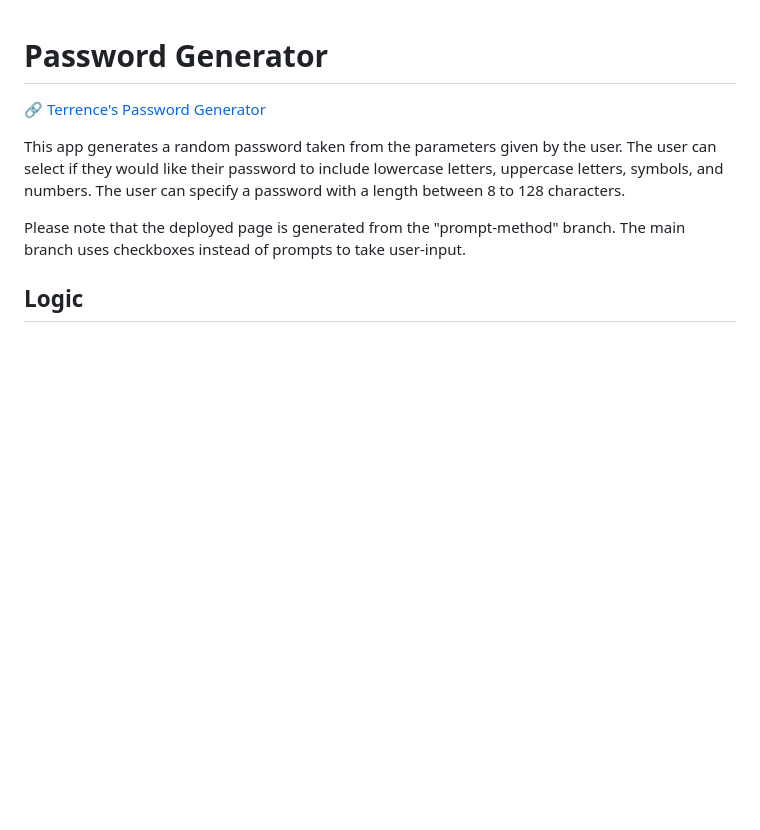
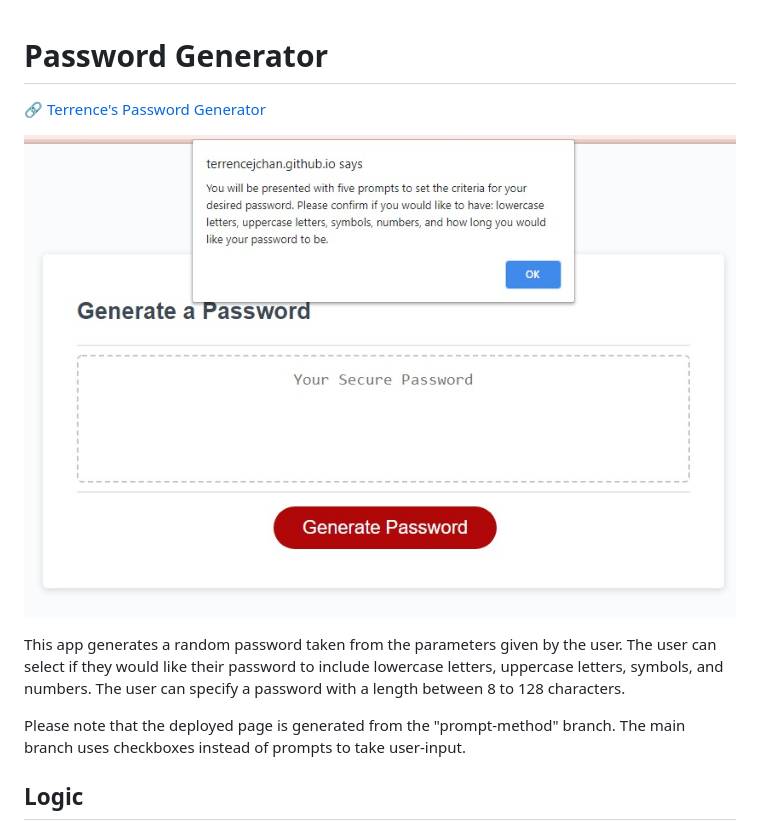
Before and after one commit to TerrenceJChan/password-generator, a Markdown page: README.md, the part around the change. Rendered like a GitHub page; pictures changed too: assets/screenshots/instructions.jpg (added); blank space fills up the shorter version.

Commit message:
Added a screenshot to the README.

```diff
--- a/README.md
+++ b/README.md
@@ -1,6 +1,7 @@
 # Password Generator
 🔗 [Terrence's Password Generator](https://terrencejchan.github.io/password-generator/)
 
+![Screenshot of dialog box.](./assets/screenshots/instructions.jpg "App Screenshot")
 
 This app generates a random password taken from the parameters given by the user. The user can select if they would like their password to include lowercase letters, uppercase letters, symbols, and numbers. The user can specify a password with a length between 8 to 128 characters.
 
```
